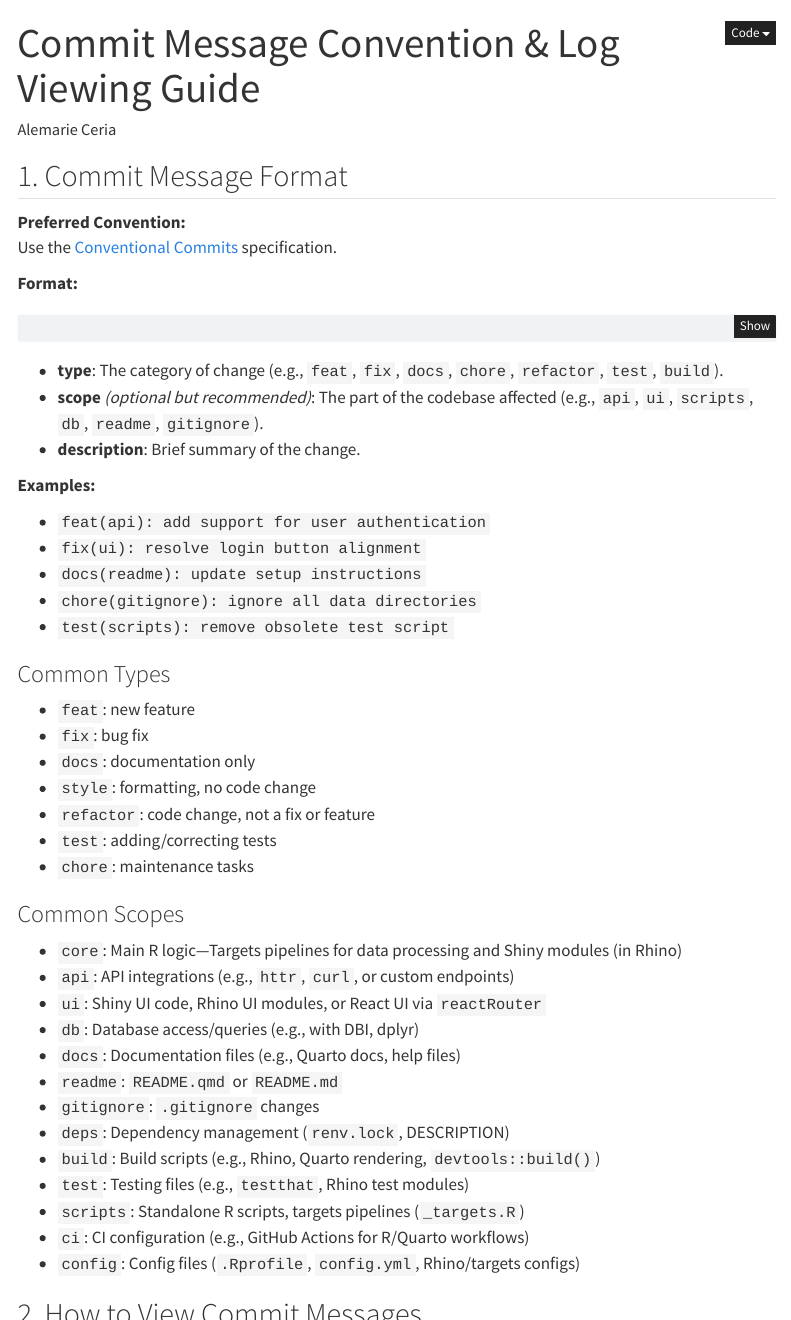
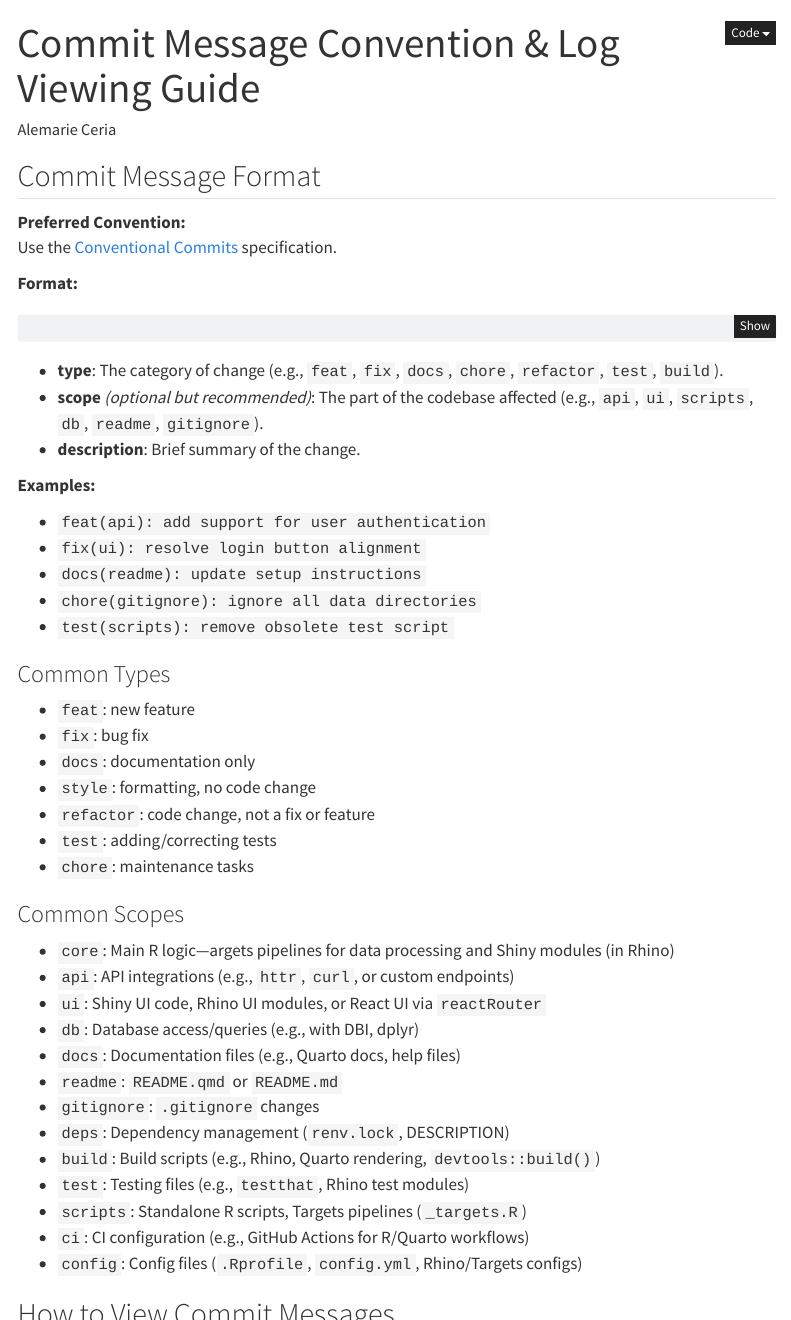
Before and after one commit to alemarieceria/oleson_lab_resources, a Quarto document (version_control/git/commit_guidelines.qmd): the page in a window 1100 px wide, from its top, and a second part further down, joined at a grey line. Rendered offline with R 4.5, knitr and Pandoc in place of Quarto, with nearby package versions; menus at the side of the page are left out.

Commit message:
fix(guidelines): correct image path and formatting on commit message guidelines page

````diff
--- a/version_control/git/commit_guidelines.qmd
+++ b/version_control/git/commit_guidelines.qmd
@@ -3,7 +3,7 @@ title: "Commit Message Convention & Log Viewing Guide"
 author: "Alemarie Ceria"
 description: "A concise guide on using Conventional Commits for commit messages and viewing commit history in a readable format."
 categories: [Git, Workflow, Version Control]
-image: assets/img/commit_guidelines/git_logo.png
+image: ../../assets/img/commit_guidelines/git_logo.png
 format:
   html:
     toc: true
@@ -14,7 +14,7 @@ execute:
   echo: true
 ---
 
-## 1. Commit Message Format
+## Commit Message Format
 
 **Preferred Convention:**
 Use the [Conventional Commits](https://www.conventionalcommits.org/) specification.
@@ -50,7 +50,7 @@ Use the [Conventional Commits](https://www.conventionalcommits.org/) specificati
 
 ### Common Scopes
 
-- `core`: Main R logic—Targets pipelines for data processing and Shiny modules (in Rhino)
+- `core`: Main R logic—argets pipelines for data processing and Shiny modules (in Rhino)
 - `api`: API integrations (e.g., `httr`, `curl`, or custom endpoints)
 - `ui`: Shiny UI code, Rhino UI modules, or React UI via `reactRouter`
 - `db`: Database access/queries (e.g., with DBI, dplyr)
@@ -60,11 +60,11 @@ Use the [Conventional Commits](https://www.conventionalcommits.org/) specificati
 - `deps`: Dependency management (`renv.lock`, DESCRIPTION)
 - `build`: Build scripts (e.g., Rhino, Quarto rendering, `devtools::build()`)
 - `test`: Testing files (e.g., `testthat`, Rhino test modules)
-- `scripts`: Standalone R scripts, targets pipelines (`_targets.R`)
+- `scripts`: Standalone R scripts, Targets pipelines (`_targets.R`)
 - `ci`: CI configuration (e.g., GitHub Actions for R/Quarto workflows)
-- `config`: Config files (`.Rprofile`, `config.yml`, Rhino/targets configs)
+- `config`: Config files (`.Rprofile`, `config.yml`, Rhino/Targets configs)
 
-## 2. How to View Commit Messages
+## How to View Commit Messages
 
 **Preferred Command:**
 
@@ -85,7 +85,7 @@ git log --pretty=format:"%h | %an | %ad | %s" --date=short | column -t -s '|'
 e1a2f8a   Author Name   2024-05-26   fix(ui): resolve login button alignment
 ```
 
-## 3. Best Practices
+## Best Practices
 
 - Use clear, specific descriptions.
 - Apply scopes for clarity, especially in multi-module projects.
````
